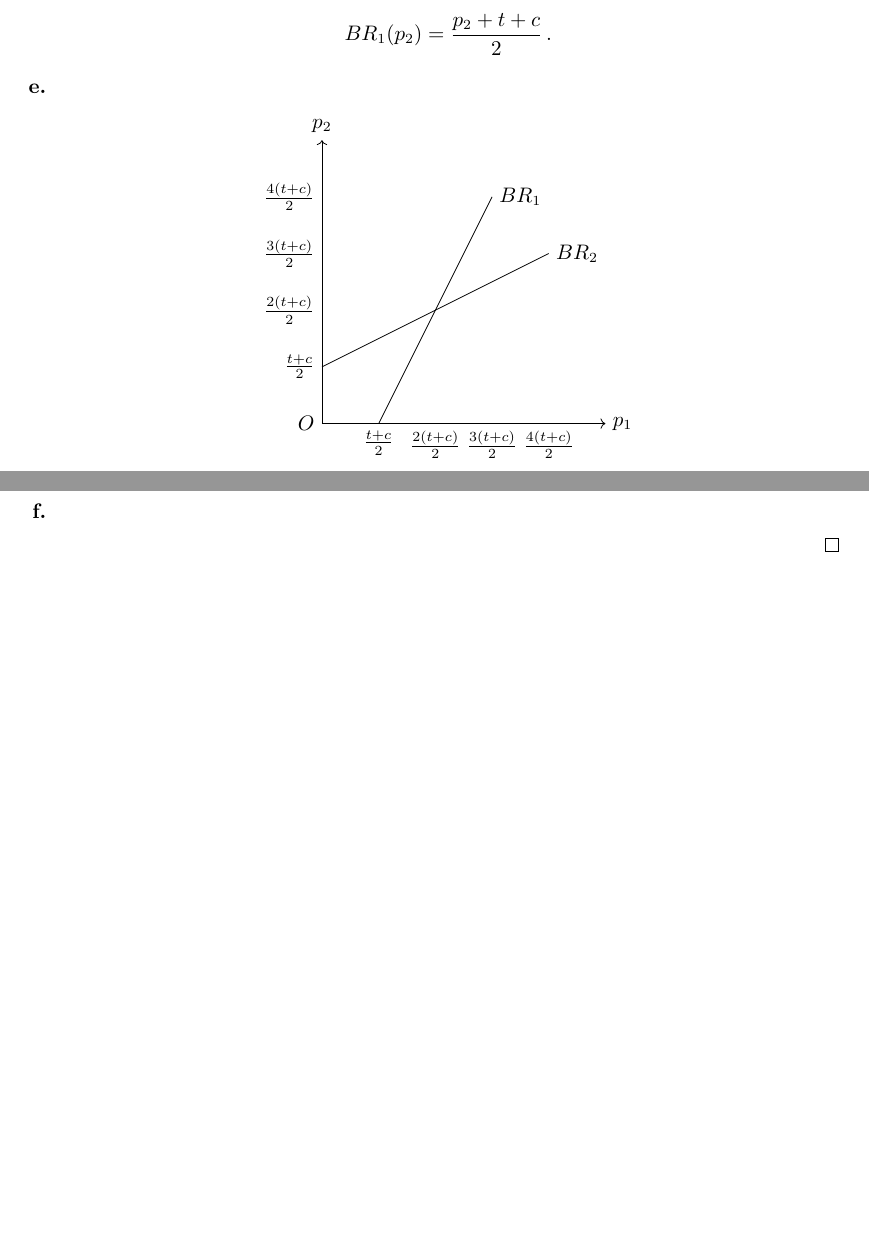
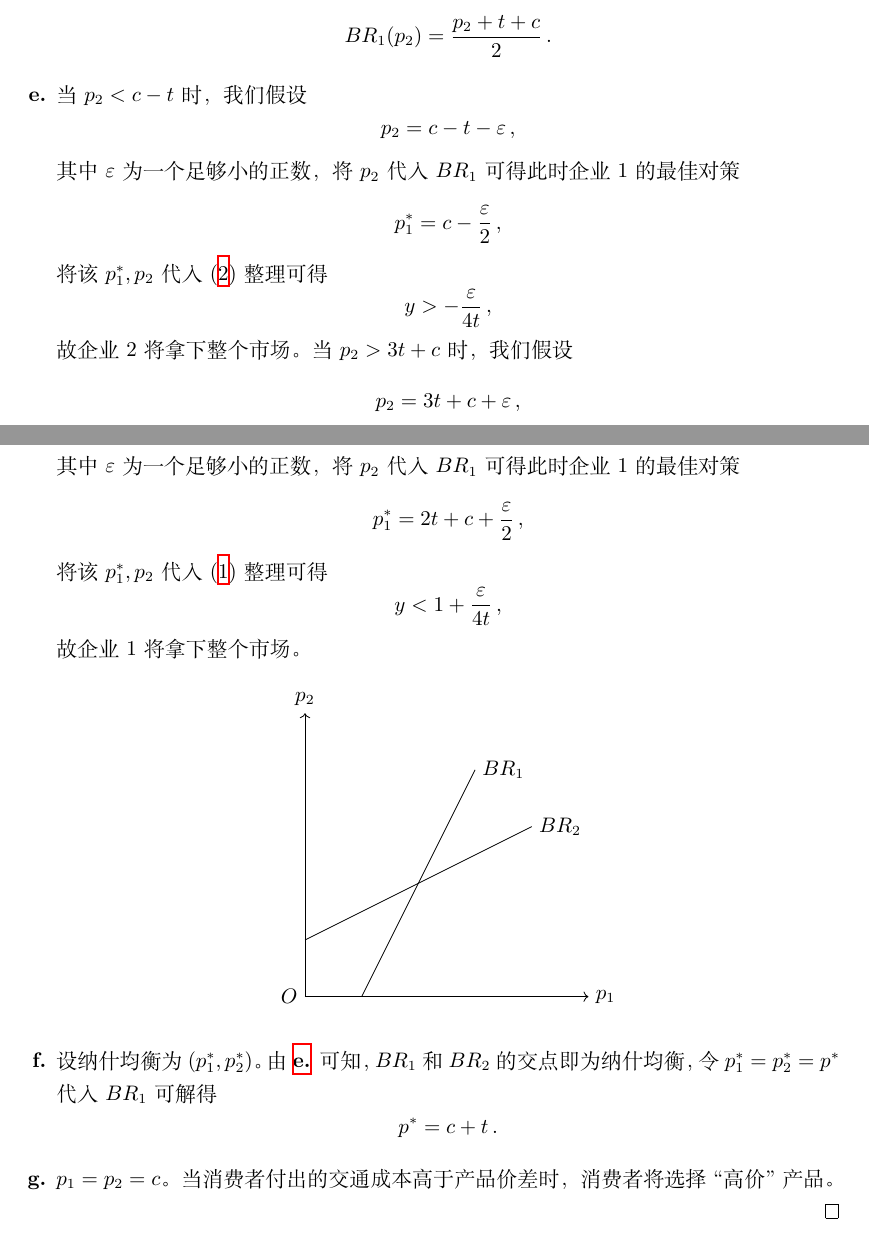
Before and after one commit to ww7ide/game-theory, a LaTeX book (craft.tex): two parts of pages 5 and 6 of 6, joined at a grey line, cut so that both start at the same text, the shorter picture padded with empty space. Compiled offline with XeLaTeX.

Commit message:
Pset3 finish.

```diff
--- a/craft.tex
+++ b/craft.tex
@@ -217,7 +217,31 @@
         \[
         BR_1(p_2) = \frac{p_2 + t + c}{2} \,.
         \]
-        \item \,
+        \item 当 $p_2 < c - t$ 时，我们假设
+        \[
+        p_2 = c - t - \varepsilon \,,
+        \]
+        其中 $\varepsilon$ 为一个足够小的正数，将 $p_2$ 代入 $BR_1$ 可得此时企业 1 的最佳对策
+        \[
+        p_1^\ast = c - \frac{\varepsilon}{2} \,,
+        \]
+        将该 $p_1^\ast, p_2$ 代入 \eqref{Pset_3_TLC_E2} 整理可得
+        \[
+        y > -\frac{\varepsilon}{4t} \,,
+        \]
+        故企业 2 将拿下整个市场。当 $p_2 > 3t + c$ 时，我们假设
+        \[
+        p_2 = 3t + c + \varepsilon \,,
+        \]
+        其中 $\varepsilon$ 为一个足够小的正数，将 $p_2$ 代入 $BR_1$ 可得此时企业 1 的最佳对策
+        \[
+        p_1^\ast = 2t + c + \frac{\varepsilon}{2} \,,
+        \]
+        将该 $p_1^\ast, p_2$ 代入 \eqref{Pset_3_TLC_E1} 整理可得
+        \[
+        y < 1 + \frac{\varepsilon}{4t} \,,
+        \]
+        故企业 1 将拿下整个市场。
         \begin{center}
             \begin{tikzpicture}
                 % \draw[dashed] (0,0) grid (5,5);
@@ -225,21 +249,24 @@
                 \node[left] at (0,0){$O$};
                 \draw[->] (0,0) -- (0,5) node[above]{$p_2$};
 
-                \node[below] at (1,0){$\frac{t+c}{2}$};
-                \node[below] at (2,0){$\frac{2(t+c)}{2}$};
-                \node[below] at (3,0){$\frac{3(t+c)}{2}$};
-                \node[below] at (4,0){$\frac{4(t+c)}{2}$};
-
-                \node[left] at (0,1){$\frac{t+c}{2}$};
-                \node[left] at (0,2){$\frac{2(t+c)}{2}$};
-                \node[left] at (0,3){$\frac{3(t+c)}{2}$};
-                \node[left] at (0,4){$\frac{4(t+c)}{2}$};
+                % \node[below] at (1,0){$\frac{t+c}{2}$};
+                % \node[below] at (2,0){$\frac{2(t+c)}{2}$};
+                % \node[below] at (3,0){$\frac{3(t+c)}{2}$};
+                % \node[below] at (4,0){$\frac{4(t+c)}{2}$};
+                % \node[left] at (0,1){$\frac{t+c}{2}$};
+                % \node[left] at (0,2){$\frac{2(t+c)}{2}$};
+                % \node[left] at (0,3){$\frac{3(t+c)}{2}$};
+                % \node[left] at (0,4){$\frac{4(t+c)}{2}$};
 
                 \draw (1,0) -- (3,4) node[right]{$BR_1$};
                 \draw (0,1) -- (4,3) node[right]{$BR_2$};
             \end{tikzpicture}
         \end{center}
-        \item
+        \item 设纳什均衡为 $(p_1^\ast, p_2^\ast)$。由 \ref{Pset_3_TLC_Q5} 可知，$BR_1$ 和 $BR_2$ 的交点即为纳什均衡，令 $p_1^\ast = p_2^\ast = p^\ast$ 代入 $BR_1$ 可解得
+        \[
+        p^\ast = c + t \,.
+        \]
+        \item $p_1 = p_2 = c$。当消费者付出的交通成本高于产品价差时，消费者将选择 ``高价'' 产品。
     \end{enumerate_bf_alph}
 \end{solution}
 
```
Also changed, not shown: craft.tex (2 more changed lines).
